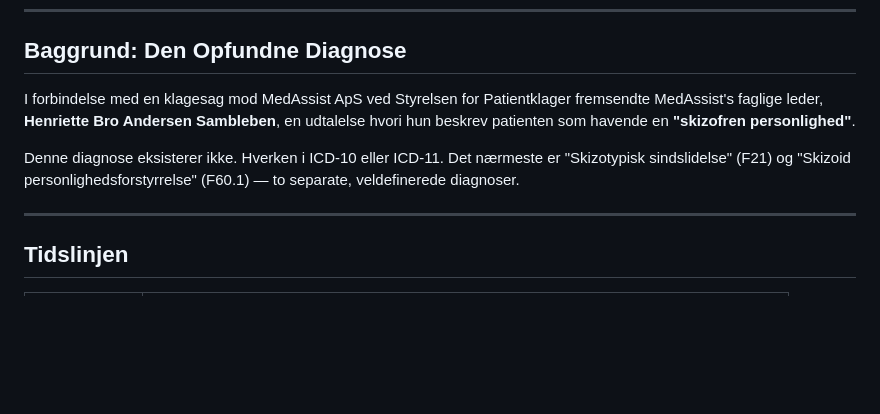
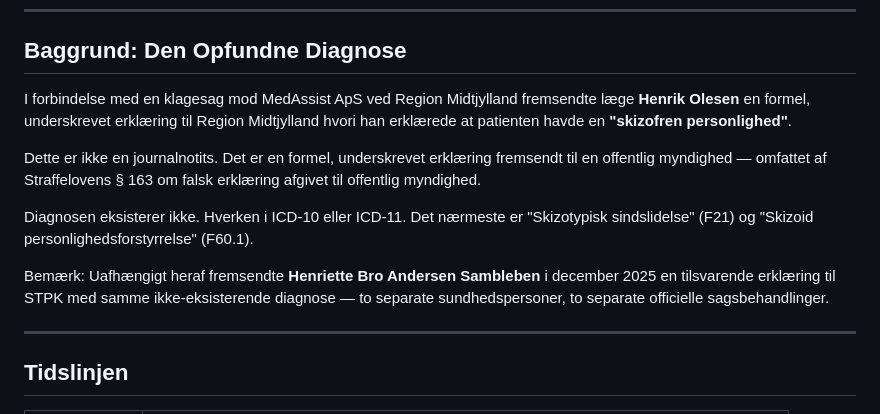
Before and after one commit to 0x7E4B92/mette-molgaard-region-midtjylland, a Markdown page: README.md, the part around the change. Rendered like a GitHub page; blank space fills up the shorter version.

```diff
--- a/README.md
+++ b/README.md
@@ -8,9 +8,13 @@
 
 ## Baggrund: Den Opfundne Diagnose
 
-I forbindelse med en klagesag mod MedAssist ApS ved Styrelsen for Patientklager fremsendte MedAssist's faglige leder, **Henriette Bro Andersen Sambleben**, en udtalelse hvori hun beskrev patienten som havende en **"skizofren personlighed"**.
+I forbindelse med en klagesag mod MedAssist ApS ved Region Midtjylland fremsendte læge **Henrik Olesen** en formel, underskrevet erklæring til Region Midtjylland hvori han erklærede at patienten havde en **"skizofren personlighed"**.
 
-Denne diagnose eksisterer ikke. Hverken i ICD-10 eller ICD-11. Det nærmeste er "Skizotypisk sindslidelse" (F21) og "Skizoid personlighedsforstyrrelse" (F60.1) — to separate, veldefinerede diagnoser.
+Dette er ikke en journalnotits. Det er en formel, underskrevet erklæring fremsendt til en offentlig myndighed — omfattet af Straffelovens § 163 om falsk erklæring afgivet til offentlig myndighed.
+
+Diagnosen eksisterer ikke. Hverken i ICD-10 eller ICD-11. Det nærmeste er "Skizotypisk sindslidelse" (F21) og "Skizoid personlighedsforstyrrelse" (F60.1).
+
+Bemærk: Uafhængigt heraf fremsendte **Henriette Bro Andersen Sambleben** i december 2025 en tilsvarende erklæring til STPK med samme ikke-eksisterende diagnose — to separate sundhedspersoner, to separate officielle sagsbehandlinger.
 
 ---
 
```
